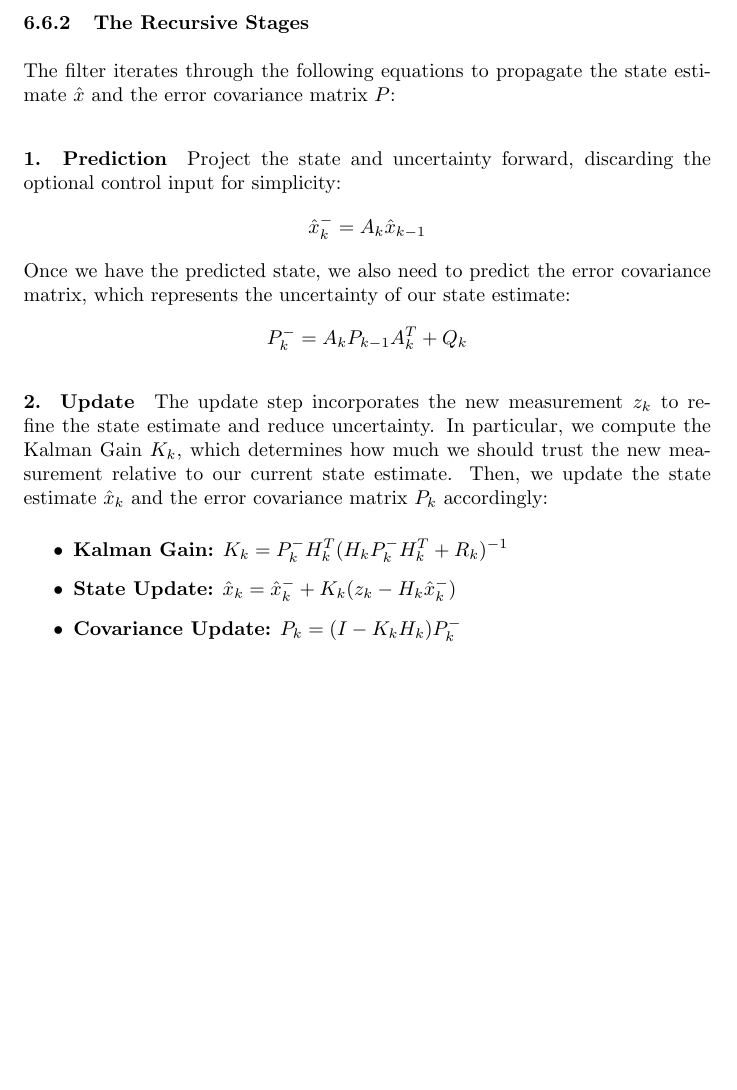
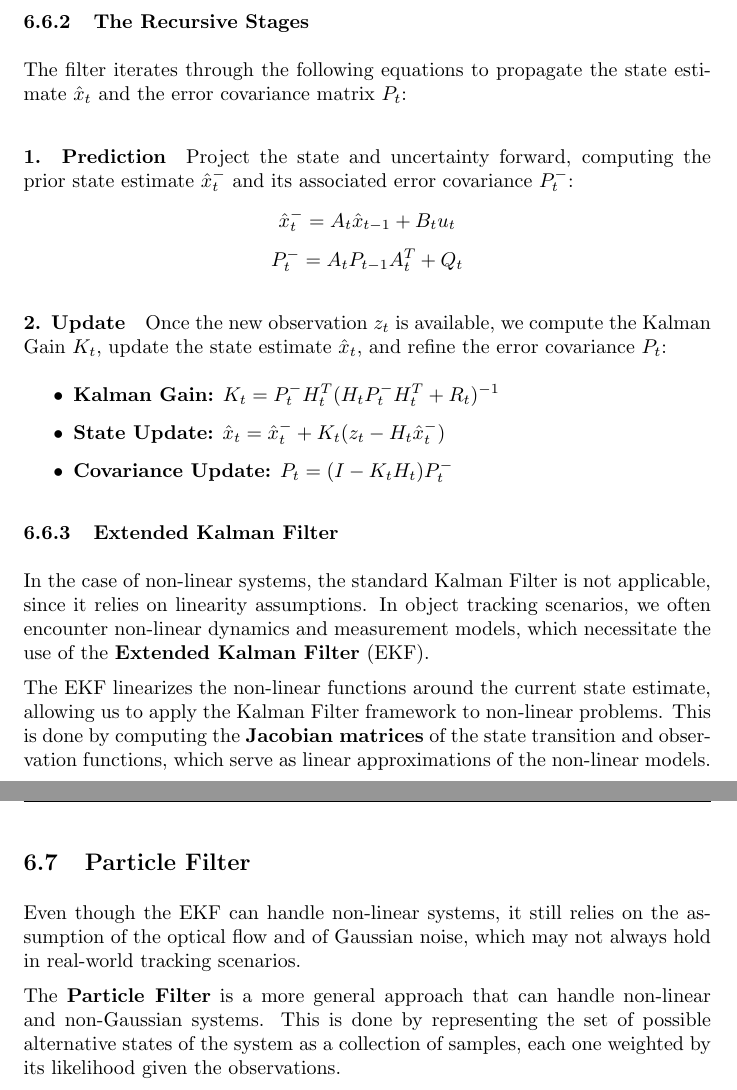
Before and after one commit to 446f6e6e79/computer-vision, a LaTeX document (computer-vision-notes.tex, which reads chapters/theory/tracking.tex): part of page 52 of 52 before the commit and two parts of pages 52 and 53 of 53 after it, the two joined at a grey line, cut so that both start at the same text, the shorter picture padded with empty space. Compiled offline with pdfLaTeX.

Commit message:
Update kalman filter

```diff
--- a/chapters/theory/tracking.tex
+++ b/chapters/theory/tracking.tex
@@ -397,20 +397,35 @@ Where:
 \end{itemize}
 
 \subsubsection{The Recursive Stages}
-The filter iterates through the following equations to propagate the state estimate $\hat{x}$
-and the error covariance matrix $P$:
+The filter iterates through the following equations to propagate the state estimate $\hat{x}_t$
+and the error covariance matrix $P_t$:
+
 \paragraph{1. Prediction}
-Project the state and uncertainty forward, discarding the optional control input for simplicity:
-\[ \hat{x}_k^- = A_k \hat{x}_{k-1} \]
-Once we have the predicted state, we also need to predict the error covariance matrix, which represents the uncertainty of our state estimate:
-\[ P_k^- = A_k P_{k-1} A_k^T + Q_k \]
+Project the state and uncertainty forward, computing the prior state estimate $\hat{x}_t^-$
+and its associated error covariance $P_t^-$:
+\[ \hat{x}_t^- = A_t \hat{x}_{t-1} + B_t u_t \]
+\[ P_t^- = A_t P_{t-1} A_t^T + Q_t \]
 
 \paragraph{2. Update}
-The update step incorporates the new measurement $z_k$ to refine the state estimate and reduce uncertainty.
-In particular, we compute the Kalman Gain $K_k$, which determines how much we should trust the new measurement relative to our current state estimate.
-Then, we update the state estimate $\hat{x}_k$ and the error covariance matrix $P_k$ accordingly:
+Once the new observation $z_t$ is available, we compute the Kalman Gain $K_t$, update the state estimate $\hat{x}_t$,
+and refine the error covariance $P_t$:
 \begin{itemize}
-    \item \textbf{Kalman Gain:} $K_k = P_k^- H_k^T (H_k P_k^- H_k^T + R_k)^{-1}$
-    \item \textbf{State Update:} $\hat{x}_k = \hat{x}_k^- + K_k (z_k - H_k \hat{x}_k^-)$
-    \item \textbf{Covariance Update:} $P_k = (I - K_k H_k) P_k^-$
+    \item \textbf{Kalman Gain:} $K_t = P_t^- H_t^T (H_t P_t^- H_t^T + R_t)^{-1}$
+    \item \textbf{State Update:} $\hat{x}_t = \hat{x}_t^- + K_t (z_t - H_t \hat{x}_t^-)$
+    \item \textbf{Covariance Update:} $P_t = (I - K_t H_t) P_t^-$
 \end{itemize}
+
+\subsubsection{Extended Kalman Filter}
+In the case of non-linear systems, the standard Kalman Filter is not applicable, since it relies on linearity assumptions.
+In object tracking scenarios, we often encounter non-linear dynamics and measurement models, which necessitate the use of the \textbf{Extended Kalman Filter} (EKF).
+
+The EKF linearizes the non-linear functions around the current state estimate, allowing us to apply the Kalman Filter framework to non-linear problems.
+This is done by computing the \textbf{Jacobian matrices} of the state transition and observation functions, which serve as linear approximations of the non-linear models.
+
+\subsection{Particle Filter}
+Even though the EKF can handle non-linear systems, it still relies on the assumption of the optical flow and of Gaussian noise,
+which may not always hold in real-world tracking scenarios.
+
+The \textbf{Particle Filter} is a more general approach that can handle non-linear and non-Gaussian systems.
+This is done by representing the set of possible alternative states of the system as a collection of samples,
+each one weighted by its likelihood given the observations.
```
Also changed, not shown: computer-vision-notes.pdf, 1 other file.
